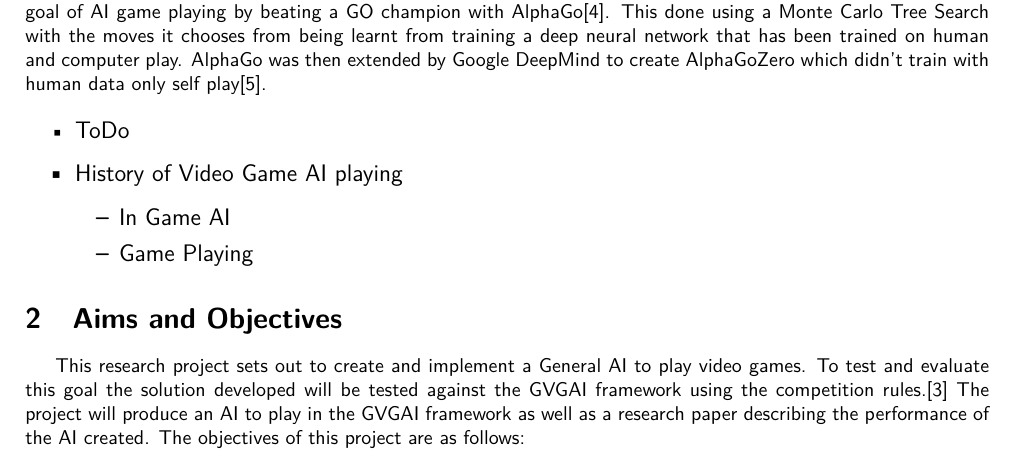
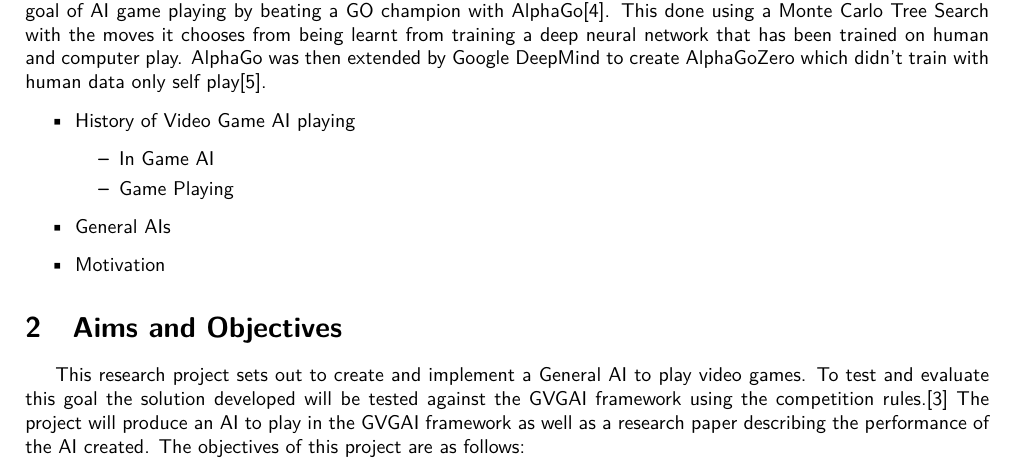
Before and after one commit to Kuldr/G54IRP-DRL-for-GVGAI-Project, a LaTeX document (Documentation/ProjectProposal/ProjectProposal.tex): part of page 1 of 4, cut so that both start at the same text. Compiled offline with pdfLaTeX.

Commit message:
Added more to section 1 todo

```diff
--- a/Documentation/ProjectProposal/ProjectProposal.tex
+++ b/Documentation/ProjectProposal/ProjectProposal.tex
@@ -60,12 +60,13 @@ This done using a Monte Carlo Tree Search with the moves it chooses from being l
 AlphaGo was then extended by Google DeepMind to create AlphaGoZero which didn't train with human data only self play\cite{alphaGoZero}.
 \par
 \begin{itemize}
-    \item \large{ToDo}
     \item History of Video Game AI playing
     \begin{itemize}
         \item In Game AI
         \item Game Playing
     \end{itemize}
+    \item General AIs
+    \item Motivation
 \end{itemize}
 
 % @MISC{openAI,
```
Also changed, not shown: Documentation/ProjectProposal/ProjectProposal.pdf.
